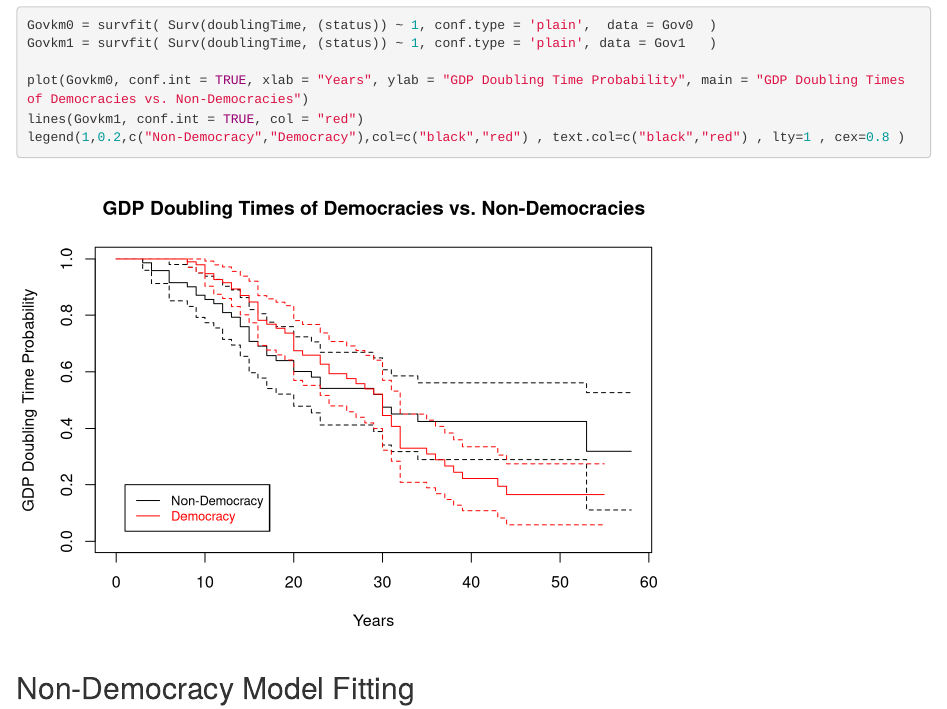
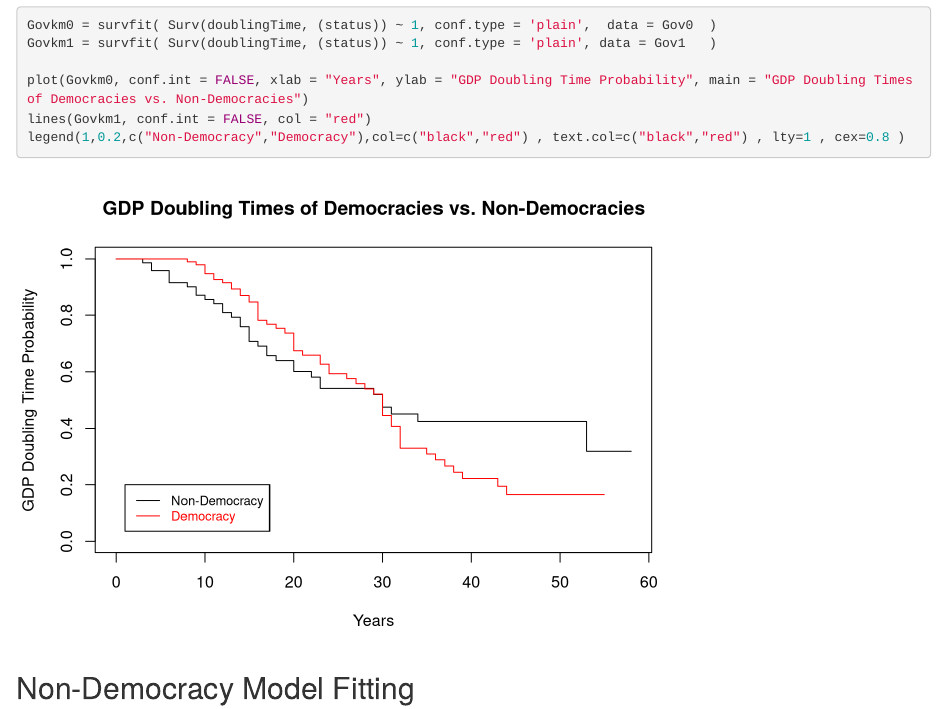
Before and after one commit to jmargol1/I-will-Survive, an R Markdown document (GovTypeAnalysis.Rmd): the page in a window 1100 px wide, from 280 px down. Rendered offline with R 4.5, knitr and Pandoc, with nearby package versions; code that draws random numbers runs with fixed seeds of ours.

Commit message:
Update GovTypeAnalysis.Rmd

````diff
--- a/GovTypeAnalysis.Rmd
+++ b/GovTypeAnalysis.Rmd
@@ -35,8 +35,8 @@ Gov1 <- GovGDP %>%
 Govkm0 = survfit( Surv(doublingTime, (status)) ~ 1, conf.type = 'plain',  data = Gov0  )
 Govkm1 = survfit( Surv(doublingTime, (status)) ~ 1, conf.type = 'plain', data = Gov1   )
 
-plot(Govkm0, conf.int = TRUE, xlab = "Years", ylab = "GDP Doubling Time Probability", main = "GDP Doubling Times of Democracies vs. Non-Democracies")
-lines(Govkm1, conf.int = TRUE, col = "red")
+plot(Govkm0, conf.int = FALSE, xlab = "Years", ylab = "GDP Doubling Time Probability", main = "GDP Doubling Times of Democracies vs. Non-Democracies")
+lines(Govkm1, conf.int = FALSE, col = "red")
 legend(1,0.2,c("Non-Democracy","Democracy"),col=c("black","red") , text.col=c("black","red") , lty=1 , cex=0.8 )
 ```
 
````
Also changed, not shown: GovTypeAnalysis.Rmd (8 more changed lines).
